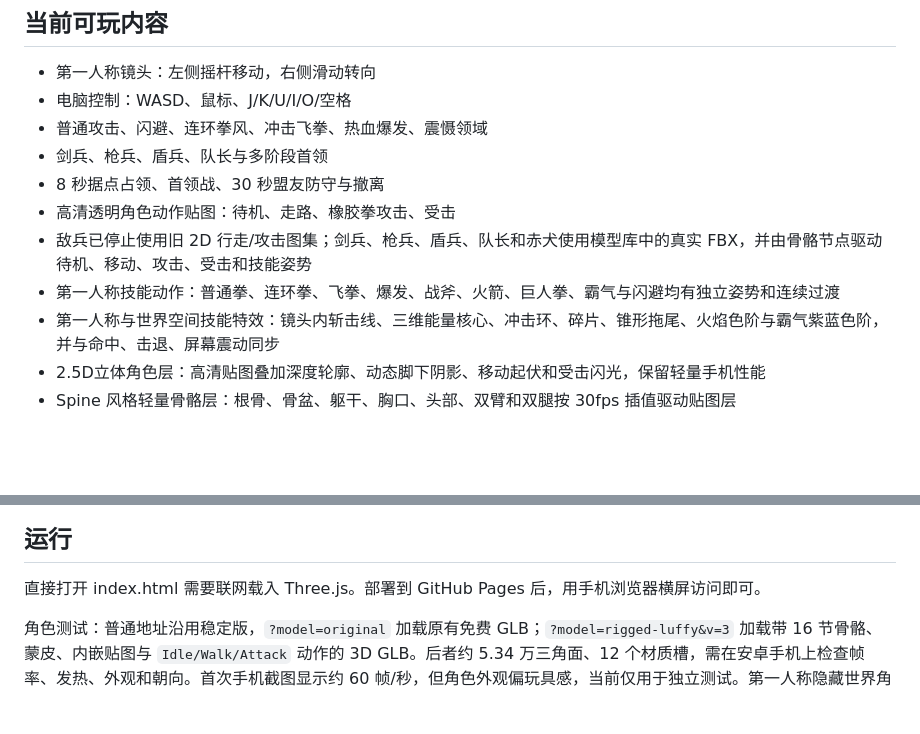
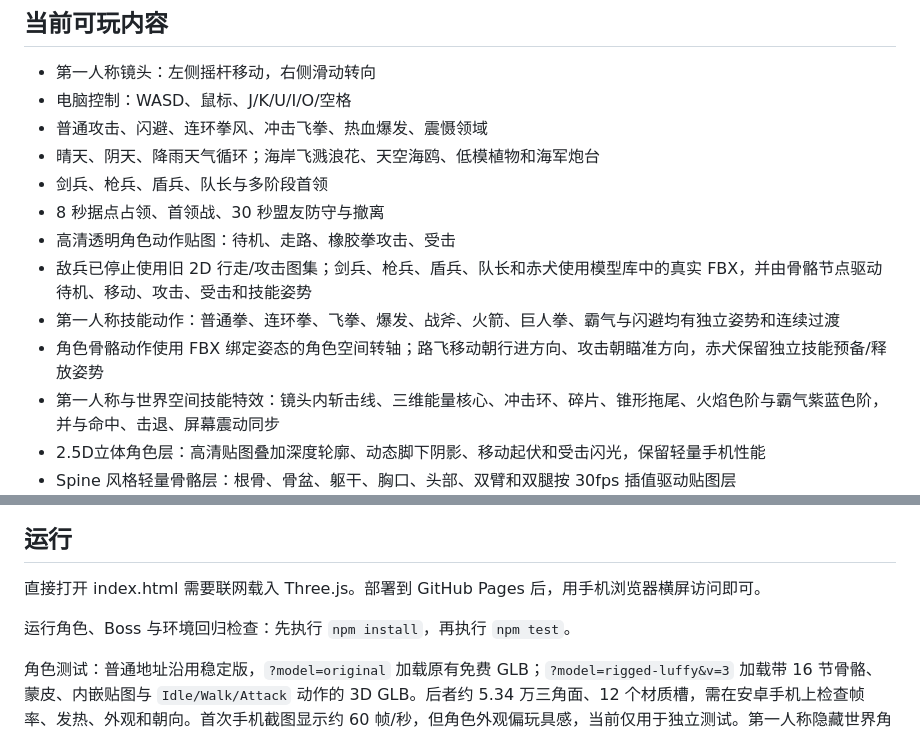
Before and after one commit to kaipengchang22-lab/grand-line-battle, a Markdown page: README.md, 2 parts joined by grey strips. Rendered like a GitHub page; blank space fills up the shorter version.

Commit message:
Update V58 README.md for character and environment pass

```diff
--- a/README.md
+++ b/README.md
@@ -7,11 +7,13 @@
 - 第一人称镜头：左侧摇杆移动，右侧滑动转向
 - 电脑控制：WASD、鼠标、J/K/U/I/O/空格
 - 普通攻击、闪避、连环拳风、冲击飞拳、热血爆发、震慑领域
+- 晴天、阴天、降雨天气循环；海岸飞溅浪花、天空海鸥、低模植物和海军炮台
 - 剑兵、枪兵、盾兵、队长与多阶段首领
 - 8 秒据点占领、首领战、30 秒盟友防守与撤离
 - 高清透明角色动作贴图：待机、走路、橡胶拳攻击、受击
 - 敌兵已停止使用旧 2D 行走/攻击图集；剑兵、枪兵、盾兵、队长和赤犬使用模型库中的真实 FBX，并由骨骼节点驱动待机、移动、攻击、受击和技能姿势
 - 第一人称技能动作：普通拳、连环拳、飞拳、爆发、战斧、火箭、巨人拳、霸气与闪避均有独立姿势和连续过渡
+- 角色骨骼动作使用 FBX 绑定姿态的角色空间转轴；路飞移动朝行进方向、攻击朝瞄准方向，赤犬保留独立技能预备/释放姿势
 - 第一人称与世界空间技能特效：镜头内斩击线、三维能量核心、冲击环、碎片、锥形拖尾、火焰色阶与霸气紫蓝色阶，并与命中、击退、屏幕震动同步
 - 2.5D立体角色层：高清贴图叠加深度轮廓、动态脚下阴影、移动起伏和受击闪光，保留轻量手机性能
 - Spine 风格轻量骨骼层：根骨、骨盆、躯干、胸口、头部、双臂和双腿按 30fps 插值驱动贴图层
@@ -27,6 +29,8 @@
 
 直接打开 index.html 需要联网载入 Three.js。部署到 GitHub Pages 后，用手机浏览器横屏访问即可。
 
+运行角色、Boss 与环境回归检查：先执行 `npm install`，再执行 `npm test`。
+
 角色测试：普通地址沿用稳定版，`?model=original` 加载原有免费 GLB；`?model=rigged-luffy&v=3` 加载带 16 节骨骼、蒙皮、内嵌贴图与 `Idle/Walk/Attack` 动作的 3D GLB。后者约 5.34 万三角面、12 个材质槽，需在安卓手机上检查帧率、发热、外观和朝向。首次手机截图显示约 60 帧/秒，但角色外观偏玩具感，当前仅用于独立测试。第一人称隐藏世界角色，仅显示原有镜头手臂；GLB 加载或校验失败时仍显示原角色。模型由本项目脚本生成，公开展示授权由项目所有者确认。
 
 说明：V20 在保留现有高清动作贴图作为移动端安全回退的同时，加入可被 Spine 4.2 运行时读取的路飞 JSON/Atlas/WebP 资源，并让它的数据时间轴驱动可见的部件骨骼层。加载完成后会隐藏旧整图；若网络或浏览器不支持 WebP，则自动回退整图，不会再次出现纯色空场景。后续替换为 Spine 编辑器导出的正式部件，只需保持槽位名称不变。
```
